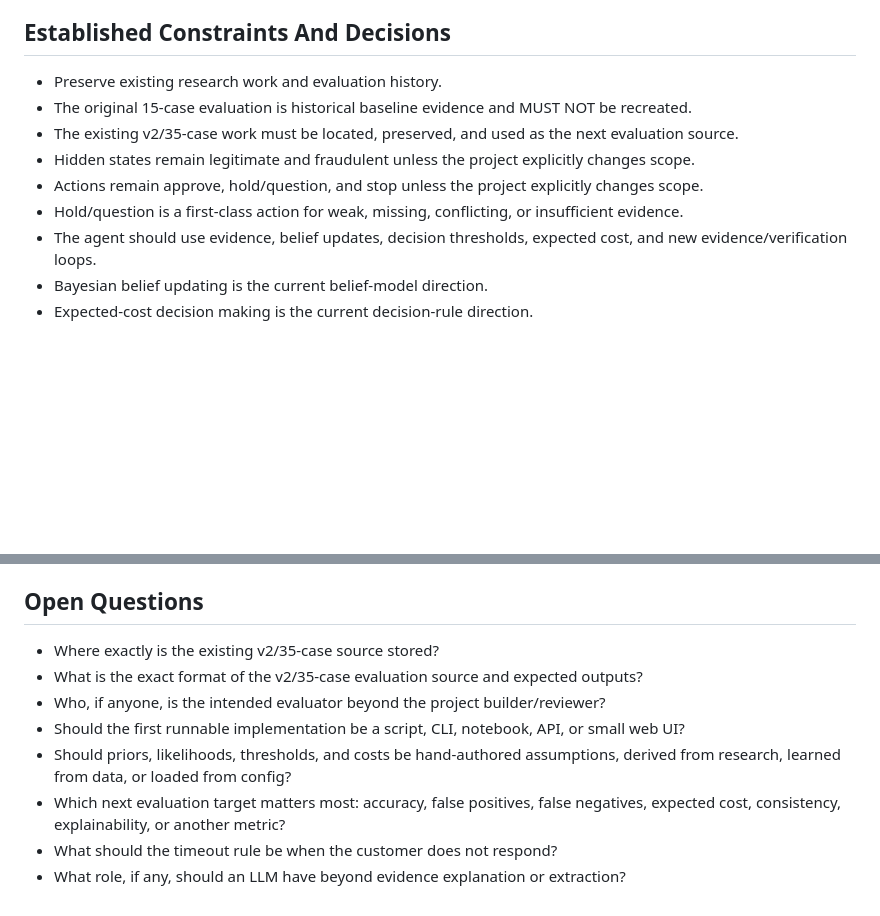
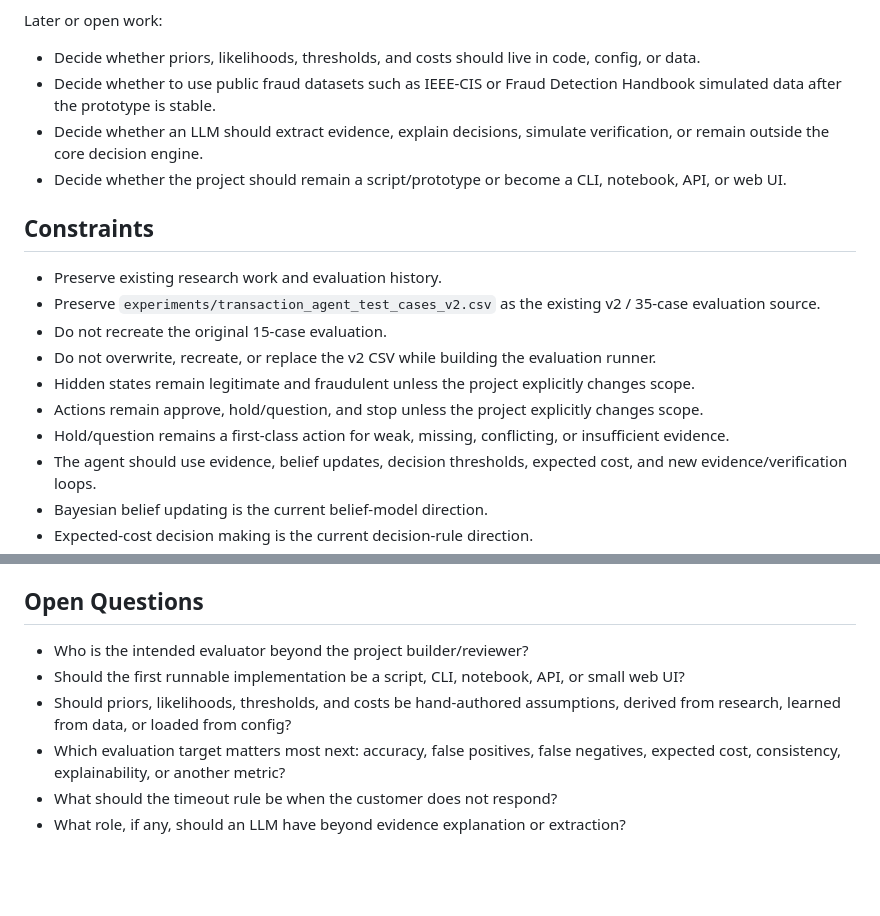
Before and after one commit to Rahulk448/Transaction-Agent, a Markdown page: ai-genesis-kit/context/project-overview.md, 2 parts joined by grey strips. Rendered like a GitHub page; blank space fills up the shorter version.

```diff
--- a/ai-genesis-kit/context/project-overview.md
+++ b/ai-genesis-kit/context/project-overview.md
@@ -136,13 +126,21 @@ Pending MVP work after that includes:
 - Show evidence, prior belief, updated belief, expected costs, selected action, and follow-up belief updates in an inspectable report.
 
-## Established Constraints And Decisions
+Later or open work:
+
+- Decide whether priors, likelihoods, thresholds, and costs should live in code, config, or data.
+- Decide whether to use public fraud datasets such as IEEE-CIS or Fraud Detection Handbook simulated data after the prototype is stable.
+- Decide whether an LLM should extract evidence, explain decisions, simulate verification, or remain outside the core decision engine.
+- Decide whether the project should remain a script/prototype or become a CLI, notebook, API, or web UI.
+
+## Constraints
 
 - Preserve existing research work and evaluation history.
-- The original 15-case evaluation is historical baseline evidence and MUST NOT be recreated.
-- The existing v2/35-case work must be located, preserved, and used as the next evaluation source.
+- Preserve `experiments/transaction_agent_test_cases_v2.csv` as the existing v2 / 35-case evaluation source.
+- Do not recreate the original 15-case evaluation.
+- Do not overwrite, recreate, or replace the v2 CSV while building the evaluation runner.
 - Hidden states remain legitimate and fraudulent unless the project explicitly changes scope.
 - Actions remain approve, hold/question, and stop unless the project explicitly changes scope.
-- Hold/question is a first-class action for weak, missing, conflicting, or insufficient evidence.
+- Hold/question remains a first-class action for weak, missing, conflicting, or insufficient evidence.
 - The agent should use evidence, belief updates, decision thresholds, expected cost, and new evidence/verification loops.
 - Bayesian belief updating is the current belief-model direction.
 - Expected-cost decision making is the current decision-rule direction.
@@ -154,11 +152,9 @@ Pending MVP work after that includes:
 
 ## Open Questions
 
-- Where exactly is the existing v2/35-case source stored?
-- What is the exact format of the v2/35-case evaluation source and expected outputs?
-- Who, if anyone, is the intended evaluator beyond the project builder/reviewer?
+- Who is the intended evaluator beyond the project builder/reviewer?
 - Should the first runnable implementation be a script, CLI, notebook, API, or small web UI?
 - Should priors, likelihoods, thresholds, and costs be hand-authored assumptions, derived from research, learned from data, or loaded from config?
-- Which next evaluation target matters most: accuracy, false positives, false negatives, expected cost, consistency, explainability, or another metric?
+- Which evaluation target matters most next: accuracy, false positives, false negatives, expected cost, consistency, explainability, or another metric?
 - What should the timeout rule be when the customer does not respond?
 - What role, if any, should an LLM have beyond evidence explanation or extraction?
```
Also changed, not shown: other parts of ai-genesis-kit/context/project-overview.md (+65 -75 lines), ai-genesis-kit/build-plan.md (+2 -2 lines), ai-genesis-kit/project-plan.md (+4 -5 lines).
